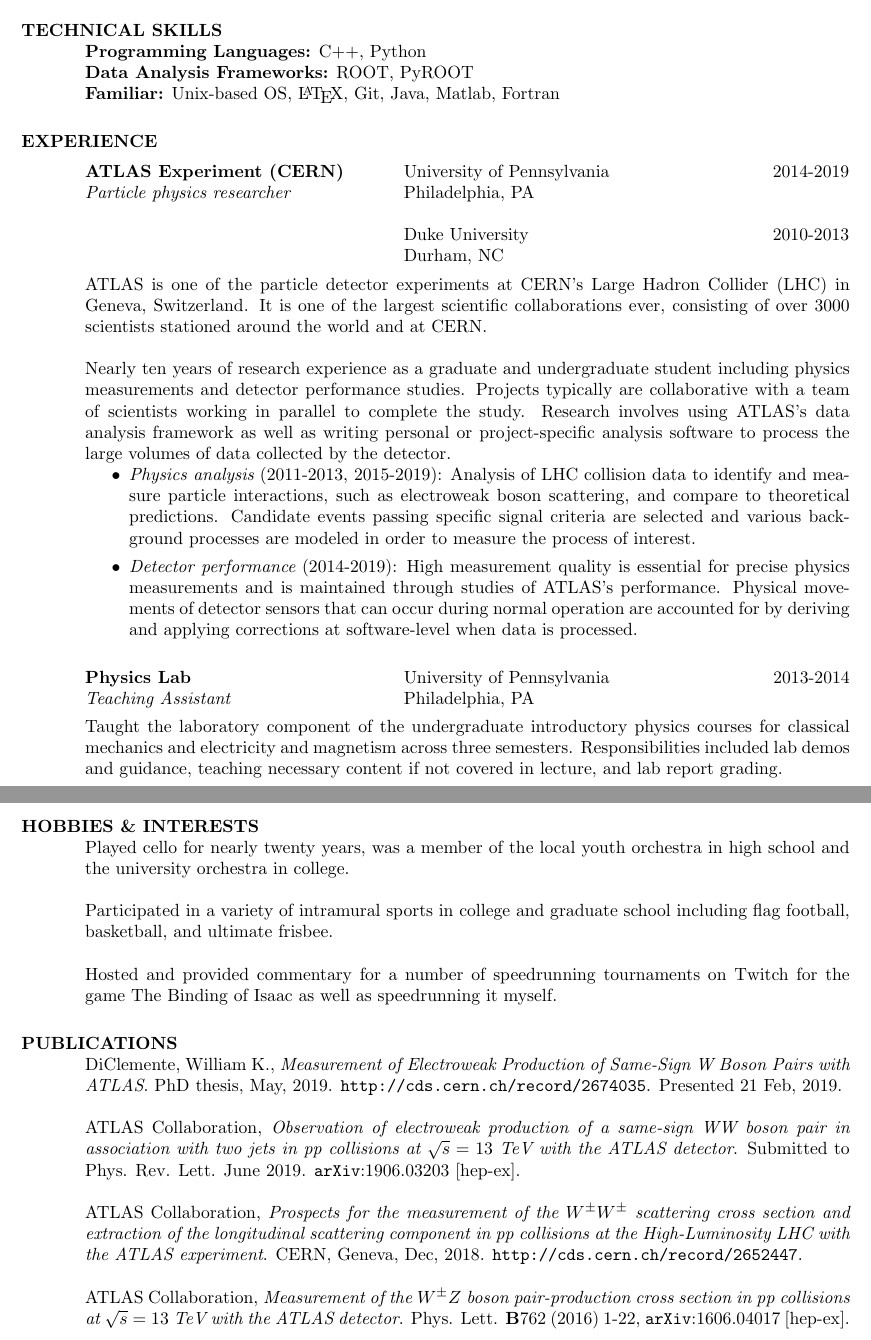
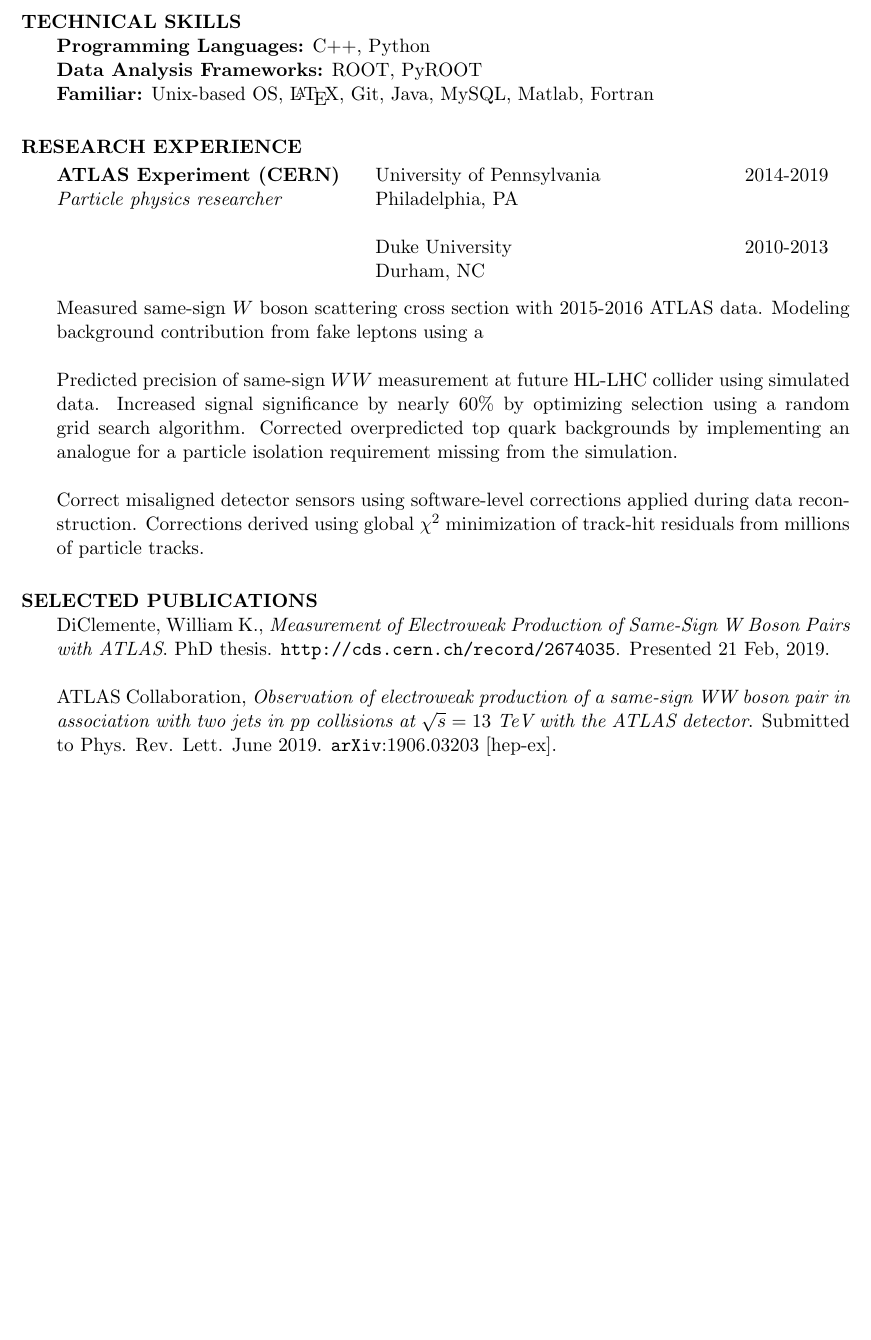
Before and after one commit to wdiclemente/Resume, a LaTeX CV (Resume.tex): two parts of pages 1 and 2 of 2 before the commit and part of the page after it, the two joined at a grey line, cut so that both start at the same text, the shorter picture padded with empty space. Compiled offline with pdfLaTeX.

Commit message:
streamlining

```diff
--- a/Resume.tex
+++ b/Resume.tex
@@ -1,7 +1,8 @@
 % LaTeX file for resume
 % This file uses the resume document class (res.cls)
 
-\documentclass{res}
+\documentclass[11pt]{res}
+\newsectionwidth{20pt} % reduce the indent in the sections
 %\usepackage{helvetica} % uses helvetica postscript font (download helvetica.sty)
 %\usepackage{newcent}   % uses new century schoolbook postscript font
 \setlength{\textheight}{9.5in} % increase text height to fit on 1-page
@@ -33,9 +34,9 @@
 \section{TECHNICAL SKILLS}
     {\bf Programming Languages:} C++, Python\\
     {\bf Data Analysis Frameworks:} ROOT, PyROOT\\
-    {\bf Familiar:} Unix-based OS, \LaTeX, Git, Java, Matlab, Fortran
+    {\bf Familiar:} Unix-based OS, \LaTeX, Git, Java, MySQL, Matlab, Fortran
 
-\section{EXPERIENCE}\vspace{-5pt}
+\section{RESEARCH EXPERIENCE}\vspace{-10pt}
    \begin{tabbing}
    \hspace{2.5in}\= \hspace{2.85in} \= \kill % set up two tab positions
     {\bf ATLAS Experiment (CERN)} \>University of Pennsylvania \> 2014-2019\\
@@ -44,44 +45,56 @@
     \> Duke University \> 2010-2013 \\
     \> Durham, NC
    \end{tabbing}\vspace{-18pt}
-   ATLAS is one of the particle detector experiments at CERN's Large Hadron Collider (LHC) in Geneva, Switzerland.
-   It is one of the largest scientific collaborations ever, consisting of over 3000 scientists stationed around the world and at CERN.
 
-   Nearly ten years of research experience as a graduate and undergraduate student including physics measurements and detector performance studies.
-   Projects typically are collaborative with a team of scientists working in parallel to complete the study.
-   Research involves using ATLAS's data analysis framework as well as writing personal or project-specific analysis software to process the large volumes of data collected by the detector.
-   \begin{itemize}
-     \item {\it Physics analysis} (2011-2013, 2015-2019): Analysis of LHC collision data to identify and measure particle interactions, such as electroweak boson scattering, and compare to theoretical predictions.
-           Candidate events passing specific signal criteria are selected and various background processes are modeled in order to measure the process of interest.
-     \item {\it Detector performance} (2014-2019): High measurement quality is essential for precise physics measurements and is maintained through studies of ATLAS's performance.
-           Physical movements of detector sensors that can occur during normal operation are accounted for by deriving and applying corrections at software-level when data is processed.
-   \end{itemize}
+   Measured same-sign $W$ boson scattering cross section with 2015-2016 ATLAS data. Modeling background contribution from fake leptons using a
 
-   \vspace{-0.1in}
-   \begin{tabbing}
-     \hspace{2.5in}\= \hspace{2.9in}\= \kill % set up two tab positions
-    {\bf Physics Lab} \>University of Pennsylvania     \> 2013-2014\\
-    {\it Teaching Assistant}  \>Philadelphia, PA
-   \end{tabbing}\vspace{-18pt}      % suppress blank line after tabbing
-   Taught the laboratory component of the undergraduate introductory physics courses for classical mechanics and electricity and magnetism across three semesters.
-   Responsibilities included lab demos and guidance, teaching necessary content if not covered in lecture, and lab report grading.
+   Predicted precision of same-sign $WW$ measurement at future HL-LHC collider using simulated data. Increased signal significance by nearly 60\% by optimizing selection using a random grid search algorithm. Corrected overpredicted top quark backgrounds by implementing an analogue for a particle isolation requirement missing from the simulation.
 
-\newpage
-\section{HOBBIES \& INTERESTS}
-   Played cello for nearly twenty years, was a member of the local youth orchestra in high school and the university orchestra in college.
+   Correct misaligned detector sensors using software-level corrections applied during data reconstruction. Corrections derived using global $\chi^2$ minimization of track-hit residuals from millions of particle tracks.
 
-   Participated in a variety of intramural sports in college and graduate school including flag football, basketball, and ultimate frisbee.
+%%%%%
+% stuff from CV, saved for reference
+%%%%%
+%   ATLAS is one of the particle detector experiments at CERN's Large Hadron Collider (LHC) in Geneva, Switzerland.
+%   It is one of the largest scientific collaborations ever, consisting of over 3000 scientists stationed around the world and at CERN.
+%
+%   Nearly ten years of research experience as a graduate and undergraduate student including physics measurements and detector performance studies.
+%   Projects typically are collaborative with a team of scientists working in parallel to complete the study.
+%   Research involves using ATLAS's data analysis framework as well as writing personal or project-specific analysis software to process the large volumes of data collected by the detector.
+%   \begin{itemize}
+%     \item {\it Physics analysis} (2011-2013, 2015-2019): Analysis of LHC collision data to identify and measure particle interactions, such as electroweak boson scattering, and compare to theoretical predictions.
+%           Candidate events passing specific signal criteria are selected and various background processes are modeled in order to measure the process of interest.
+%     \item {\it Detector performance} (2014-2019): High measurement quality is essential for precise physics measurements and is maintained through studies of ATLAS's performance.
+%           Physical movements of detector sensors that can occur during normal operation are accounted for by deriving and applying corrections at software-level when data is processed.
+%   \end{itemize}
 
-   Hosted and provided commentary for a number of speedrunning tournaments on Twitch for the game The Binding of Isaac as well as speedrunning it myself.
+%   \vspace{-0.1in}
+%   \begin{tabbing}
+%     \hspace{2.5in}\= \hspace{2.9in}\= \kill % set up two tab positions
+%    {\bf Physics Lab} \>University of Pennsylvania     \> 2013-2014\\
+%    {\it Teaching Assistant}  \>Philadelphia, PA
+%   \end{tabbing}\vspace{-18pt}      % suppress blank line after tabbing
+%   Taught the laboratory component of the undergraduate introductory physics courses for classical mechanics and electricity and magnetism across three semesters.
+%   Responsibilities included lab demos and guidance, teaching necessary content if not covered in lecture, and lab report grading.
 
-\section{PUBLICATIONS}
-    DiClemente, William K., {\it Measurement of Electroweak Production of Same-Sign W Boson Pairs with ATLAS}.  PhD thesis, May, 2019. {\tt http://cds.cern.ch/record/2674035}. Presented 21 Feb, 2019.
+%\newpage
+%\section{HOBBIES \& INTERESTS}
+%   Played cello for nearly twenty years, was a member of the local youth orchestra in high school and the university orchestra in college.
+%
+%   Participated in a variety of intramural sports in college and graduate school including flag football, basketball, and ultimate frisbee.
+%
+%   Hosted and provided commentary for a number of speedrunning tournaments on Twitch for the game The Binding of Isaac as well as speedrunning it myself.
+
+\section{SELECTED PUBLICATIONS}
+    DiClemente, William K., {\it Measurement of Electroweak Production of Same-Sign W Boson Pairs with ATLAS}.  PhD thesis. {\tt http://cds.cern.ch/record/2674035}. Presented 21 Feb, 2019.
 
     ATLAS Collaboration, {\it Observation of electroweak production of a same-sign WW boson pair in association with two jets in pp collisions at $\sqrt{s}=13~\textrm{TeV}$ with the ATLAS detector}. Submitted to Phys. Rev. Lett. June 2019. {\tt arXiv}:1906.03203 [hep-ex].
+%%%
+% ``list at most two papers''
+%%%
+%    ATLAS Collaboration, {\it Prospects for the measurement of the $W^{\pm}W^{\pm}$ scattering cross section and extraction of the longitudinal scattering component in pp collisions at the High-Luminosity LHC with the ATLAS experiment}. CERN, Geneva, Dec, 2018. {\tt http://cds.cern.ch/record/2652447}. %(Included in {\it Report on the Physics at the HL-LHC and Perspectives for the HE-LHC}, CERN, March, 2019.)
 
-    ATLAS Collaboration, {\it Prospects for the measurement of the $W^{\pm}W^{\pm}$ scattering cross section and extraction of the longitudinal scattering component in pp collisions at the High-Luminosity LHC with the ATLAS experiment}. CERN, Geneva, Dec, 2018. {\tt http://cds.cern.ch/record/2652447}. %(Included in {\it Report on the Physics at the HL-LHC and Perspectives for the HE-LHC}, CERN, March, 2019.)
-
-    ATLAS Collaboration, {\it Measurement of the $W^{\pm}Z$ boson pair-production cross section in pp collisions at $\sqrt{s}=13~\textrm{TeV}$ with the ATLAS detector}. Phys. Lett. {\bf B}762 (2016) 1-22, {\tt arXiv}:1606.04017 [hep-ex].
+%    ATLAS Collaboration, {\it Measurement of the $W^{\pm}Z$ boson pair-production cross section in pp collisions at $\sqrt{s}=13~\textrm{TeV}$ with the ATLAS detector}. Phys. Lett. {\bf B}762 (2016) 1-22, {\tt arXiv}:1606.04017 [hep-ex].
 
 %\section{HONORS AND AWARDS}
 %    Honors and awards go here
```
Also changed, not shown: Resume.pdf.
